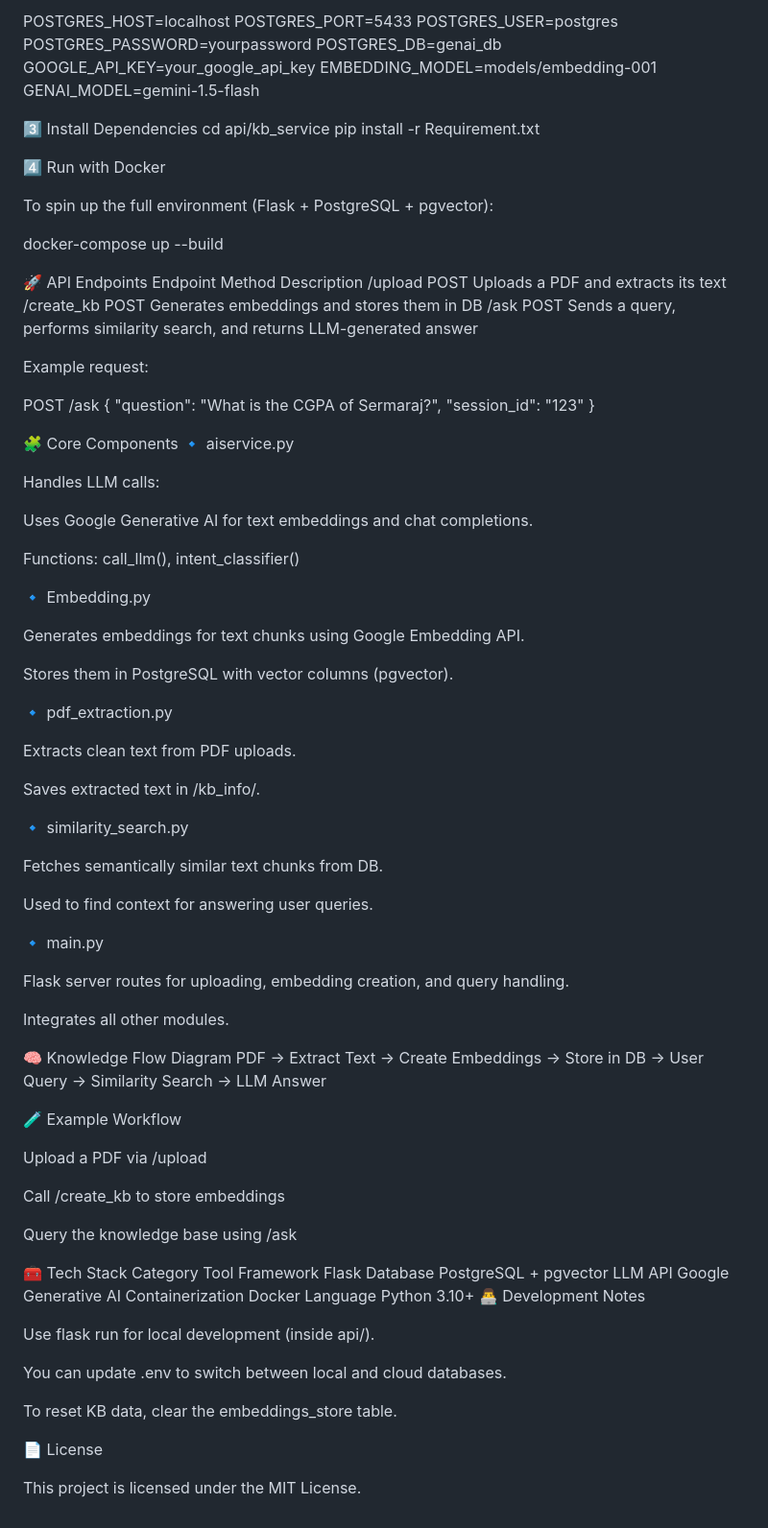
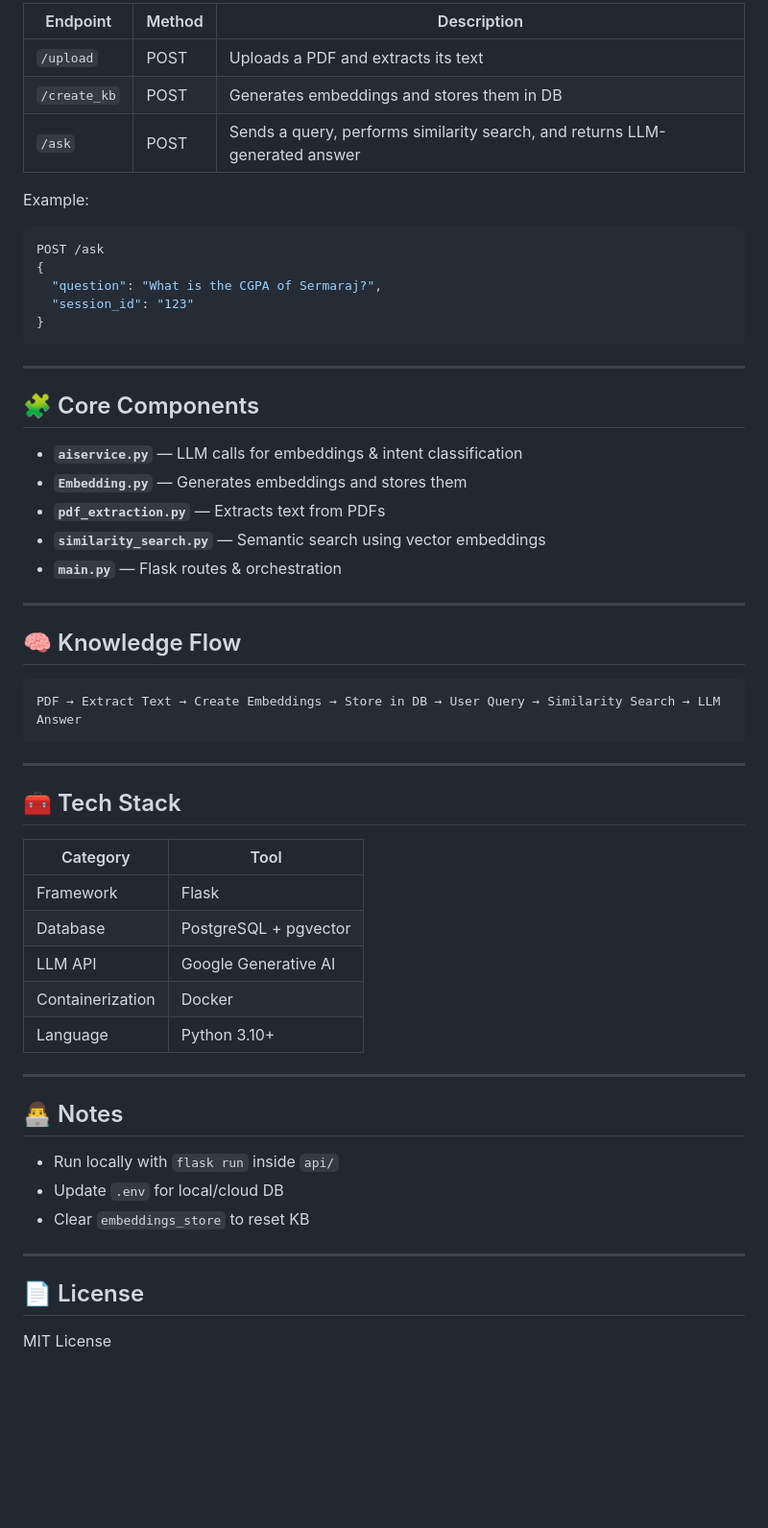
Before and after one commit to IAMDHARMA/KnowMate-AI, a Markdown page: README.md, the part around one of its changes. Shown at 96% size. GitHub-like rendering; blank space fills up the shorter version.

````diff
--- a/README.md
+++ b/README.md
@@ -32,70 +84,54 @@ Create a .env file in the project root with the following:
 
-POSTGRES_HOST=localhost POSTGRES_PORT=5433 POSTGRES_USER=postgres POSTGRES_PASSWORD=yourpassword POSTGRES_DB=genai_db GOOGLE_API_KEY=your_google_api_key EMBEDDING_MODEL=models/embedding-001 GENAI_MODEL=gemini-1.5-flash
+| Endpoint | Method | Description |
+|-----------|---------|-------------|
+| `/upload` | POST | Uploads a PDF and extracts its text |
+| `/create_kb` | POST | Generates embeddings and stores them in DB |
+| `/ask` | POST | Sends a query, performs similarity search, and returns LLM-generated answer |
 
-3️⃣ Install Dependencies cd api/kb_service pip install -r Requirement.txt
+Example:
+```bash
+POST /ask
+{
+  "question": "What is the CGPA of Sermaraj?",
+  "session_id": "123"
+}
+```
 
-4️⃣ Run with Docker
+---
 
-To spin up the full environment (Flask + PostgreSQL + pgvector):
+## 🧩 Core Components
+- **`aiservice.py`** — LLM calls for embeddings & intent classification
+- **`Embedding.py`** — Generates embeddings and stores them
+- **`pdf_extraction.py`** — Extracts text from PDFs
+- **`similarity_search.py`** — Semantic search using vector embeddings
+- **`main.py`** — Flask routes & orchestration
 
-docker-compose up --build
+---
 
-🚀 API Endpoints Endpoint Method Description /upload POST Uploads a PDF and extracts its text /create_kb POST Generates embeddings and stores them in DB /ask POST Sends a query, performs similarity search, and returns LLM-generated answer
+## 🧠 Knowledge Flow
+```
+PDF → Extract Text → Create Embeddings → Store in DB → User Query → Similarity Search → LLM Answer
+```
 
-Example request:
+---
 
-POST /ask { "question": "What is the CGPA of Sermaraj?", "session_id": "123" }
+## 🧰 Tech Stack
+| Category | Tool |
+|-----------|------|
+| Framework | Flask |
+| Database | PostgreSQL + pgvector |
+| LLM API | Google Generative AI |
+| Containerization | Docker |
+| Language | Python 3.10+ |
 
-🧩 Core Components 🔹 aiservice.py
+---
 
-Handles LLM calls:
+## 👨‍💻 Notes
+- Run locally with `flask run` inside `api/`
+- Update `.env` for local/cloud DB
+- Clear `embeddings_store` to reset KB
 
-Uses Google Generative AI for text embeddings and chat completions.
+---
 
-Functions: call_llm(), intent_classifier()
-
-🔹 Embedding.py
-
-Generates embeddings for text chunks using Google Embedding API.
-
-Stores them in PostgreSQL with vector columns (pgvector).
-
-🔹 pdf_extraction.py
-
-Extracts clean text from PDF uploads.
-
-Saves extracted text in /kb_info/.
-
-🔹 similarity_search.py
-
-Fetches semantically similar text chunks from DB.
-
-Used to find context for answering user queries.
-
-🔹 main.py
-
-Flask server routes for uploading, embedding creation, and query handling.
-
-Integrates all other modules.
-
-🧠 Knowledge Flow Diagram PDF → Extract Text → Create Embeddings → Store in DB → User Query → Similarity Search → LLM Answer
-
-🧪 Example Workflow
-
-Upload a PDF via /upload
-
-Call /create_kb to store embeddings
-
-Query the knowledge base using /ask
-
-🧰 Tech Stack Category Tool Framework Flask Database PostgreSQL + pgvector LLM API Google Generative AI Containerization Docker Language Python 3.10+ 👨‍💻 Development Notes
-
-Use flask run for local development (inside api/).
-
-You can update .env to switch between local and cloud databases.
-
-To reset KB data, clear the embeddings_store table.
-
-📄 License
-
-This project is licensed under the MIT License.
+## 📄 License
+MIT License
````
Also changed, not shown: other parts of README.md (+68 -16 lines).
